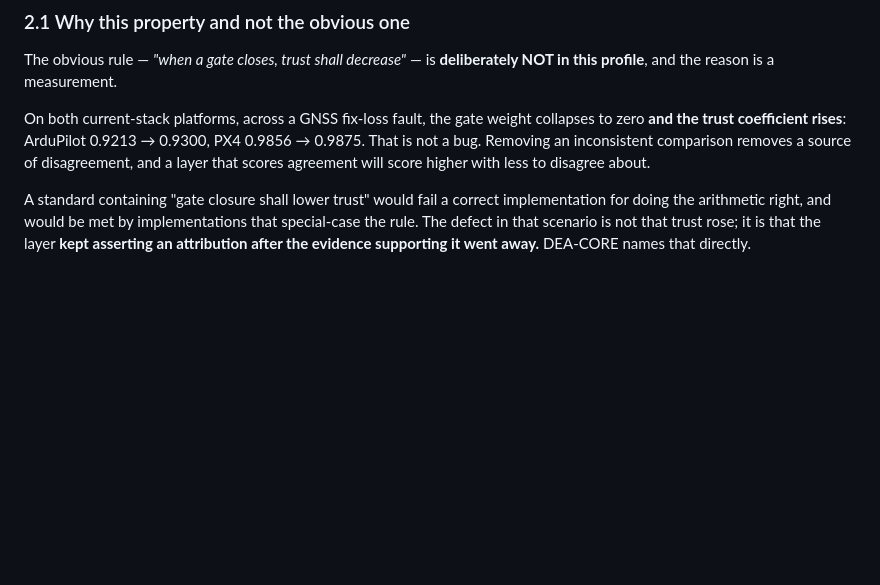
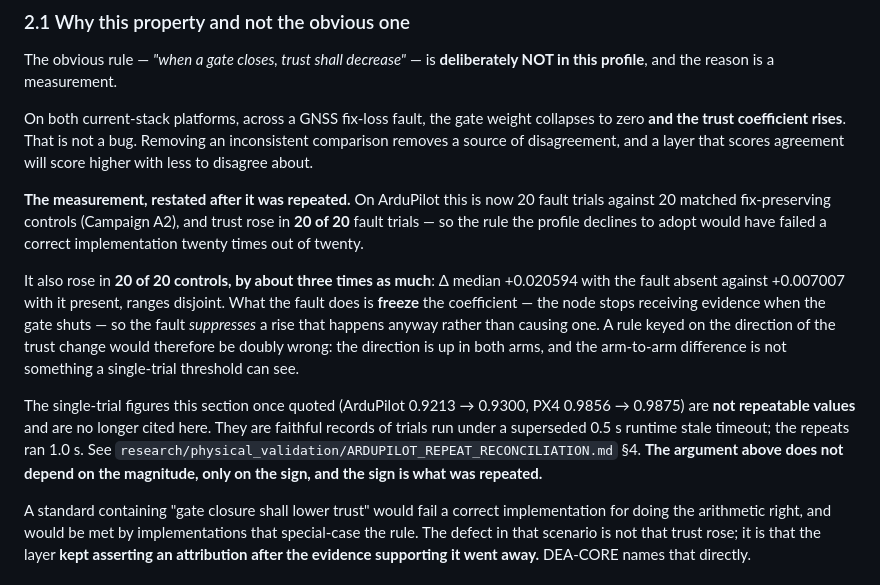
Before and after one commit to SWORT-Aerospace/csia-trust-layer, a Markdown page: standards/dea/DEA_PROFILE.md, the part around the change. Rendered like a GitHub page; blank space fills up the shorter version.

```diff
--- a/standards/dea/DEA_PROFILE.md
+++ b/standards/dea/DEA_PROFILE.md
@@ -44,10 +44,30 @@ The obvious rule — *"when a gate closes, trust shall decrease"* — is
 **deliberately NOT in this profile**, and the reason is a measurement.
 
 On both current-stack platforms, across a GNSS fix-loss fault, the gate weight
-collapses to zero **and the trust coefficient rises**: ArduPilot 0.9213 →
-0.9300, PX4 0.9856 → 0.9875. That is not a bug. Removing an inconsistent
-comparison removes a source of disagreement, and a layer that scores agreement
-will score higher with less to disagree about.
+collapses to zero **and the trust coefficient rises**. That is not a bug.
+Removing an inconsistent comparison removes a source of disagreement, and a
+layer that scores agreement will score higher with less to disagree about.
+
+**The measurement, restated after it was repeated.** On ArduPilot this is now
+20 fault trials against 20 matched fix-preserving controls (Campaign A2), and
+trust rose in **20 of 20** fault trials — so the rule the profile declines to
+adopt would have failed a correct implementation twenty times out of twenty.
+
+It also rose in **20 of 20 controls, by about three times as much**: Δ median
++0.020594 with the fault absent against +0.007007 with it present, ranges
+disjoint. What the fault does is **freeze** the coefficient — the node stops
+receiving evidence when the gate shuts — so the fault *suppresses* a rise that
+happens anyway rather than causing one. A rule keyed on the direction of the
+trust change would therefore be doubly wrong: the direction is up in both arms,
+and the arm-to-arm difference is not something a single-trial threshold can see.
+
+The single-trial figures this section once quoted (ArduPilot 0.9213 → 0.9300,
+PX4 0.9856 → 0.9875) are **not repeatable values** and are no longer cited
+here. They are faithful records of trials run under a superseded 0.5 s runtime
+stale timeout; the repeats ran 1.0 s. See
+`research/physical_validation/ARDUPILOT_REPEAT_RECONCILIATION.md` §4. **The
+argument above does not depend on the magnitude, only on the sign, and the
+sign is what was repeated.**
 
 A standard containing "gate closure shall lower trust" would fail a correct
 implementation for doing the arithmetic right, and would be met by
```
Also changed, not shown: docs/v1_1/MECHANISM_A_MODERN_REPLICATION.md (+11 -0 lines), handoff/NEXT_MASTER_PROMPT_REQUIREMENTS.md (+6 -2 lines).
